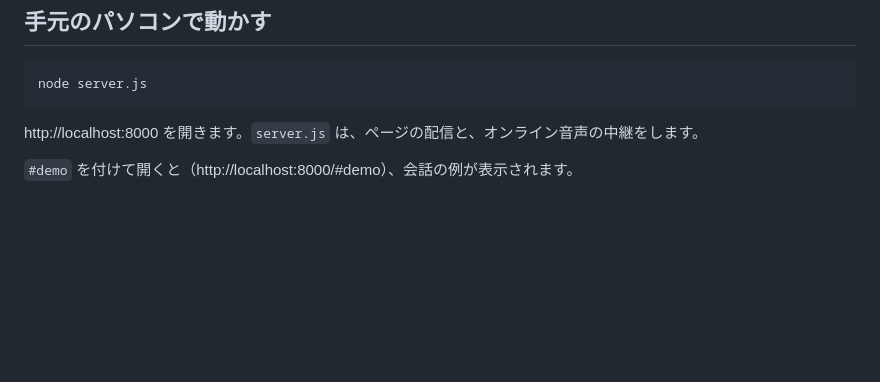
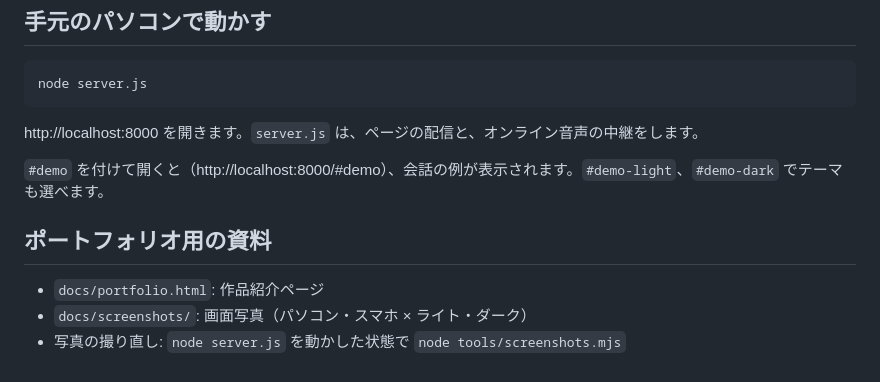
Before and after one commit to katsunoshinutsumi/vietnamese-interpreter, a Markdown page: README.md, the part around one of its changes. GitHub-like rendering; blank space fills up the shorter version.

```diff
--- a/README.md
+++ b/README.md
@@ -43,4 +56,10 @@ node server.js
 
 http://localhost:8000 を開きます。`server.js` は、ページの配信と、オンライン音声の中継をします。
 
-`#demo` を付けて開くと（http://localhost:8000/#demo）、会話の例が表示されます。
+`#demo` を付けて開くと（http://localhost:8000/#demo）、会話の例が表示されます。`#demo-light`、`#demo-dark` でテーマも選べます。
+
+## ポートフォリオ用の資料
+
+- `docs/portfolio.html`: 作品紹介ページ
+- `docs/screenshots/`: 画面写真（パソコン・スマホ × ライト・ダーク）
+- 写真の撮り直し: `node server.js` を動かした状態で `node tools/screenshots.mjs`
```
Also changed, not shown: other parts of README.md (+27 -14 lines), docs/screenshots/desktop-dark.png (added), docs/screenshots/desktop-light.png (added), docs/screenshots/phone-dark.png (added), docs/screenshots/phone-light.png (added), 3 other files.
